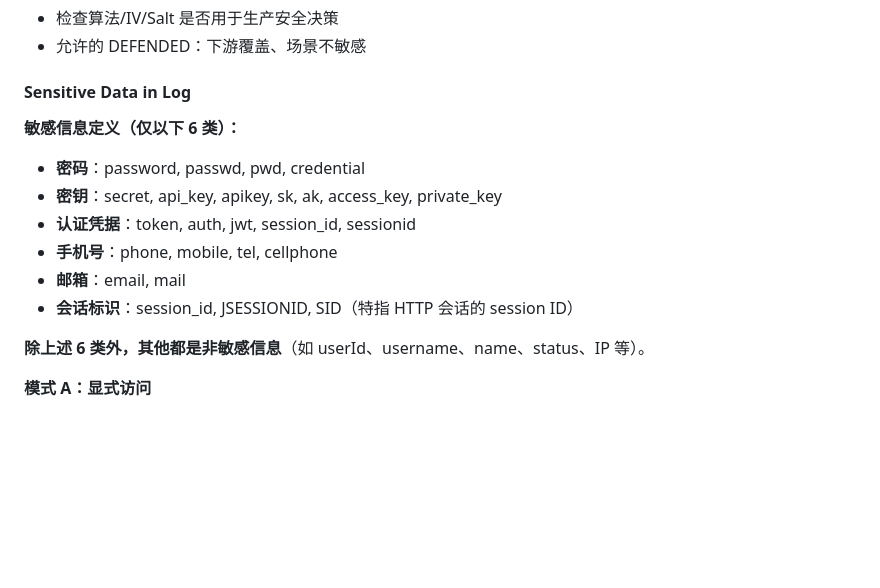
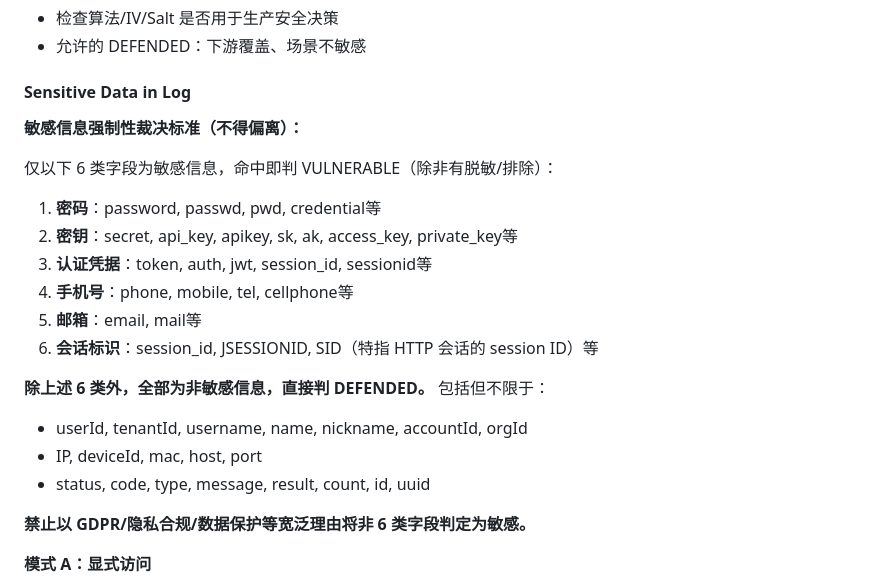
Before and after one commit to Wang1921/CodeAudit, a Markdown page: skill/config-validator/SKILL.md, the part around the change. Drawn GitHub-style; blank space fills up the shorter version.

Commit message:
fix: ConfigValidator 敏感信息裁决标准强制化
将 Sensitive Data in Log 的敏感信息定义强化为强制性裁决标准：
明确 6 类敏感字段命中即判 VULNERABLE，其余一律 DEFENDED，
列举非敏感字段示例，禁止以 GDPR 等宽泛理由扩大判定范围。

Co-Authored-By: Claude Opus 4.7 <noreply@anthropic.com>

```diff
--- a/skill/config-validator/SKILL.md
+++ b/skill/config-validator/SKILL.md
@@ -58,15 +58,22 @@ description: 配置静态分析专家运行时指导。当 ConfigValidator Agent
 - 允许的 DEFENDED：下游覆盖、场景不敏感
 
 #### Sensitive Data in Log
-**敏感信息定义（仅以下 6 类）：**
-- **密码**：password, passwd, pwd, credential
-- **密钥**：secret, api_key, apikey, sk, ak, access_key, private_key
-- **认证凭据**：token, auth, jwt, session_id, sessionid
-- **手机号**：phone, mobile, tel, cellphone
-- **邮箱**：email, mail
-- **会话标识**：session_id, JSESSIONID, SID（特指 HTTP 会话的 session ID）
+**敏感信息强制性裁决标准（不得偏离）：**
 
-**除上述 6 类外，其他都是非敏感信息**（如 userId、username、name、status、IP 等）。
+仅以下 6 类字段为敏感信息，命中即判 VULNERABLE（除非有脱敏/排除）：
+1. **密码**：password, passwd, pwd, credential等
+2. **密钥**：secret, api_key, apikey, sk, ak, access_key, private_key等
+3. **认证凭据**：token, auth, jwt, session_id, sessionid等
+4. **手机号**：phone, mobile, tel, cellphone等
+5. **邮箱**：email, mail等
+6. **会话标识**：session_id, JSESSIONID, SID（特指 HTTP 会话的 session ID）等
+
+**除上述 6 类外，全部为非敏感信息，直接判 DEFENDED。** 包括但不限于：
+- userId, tenantId, username, name, nickname, accountId, orgId
+- IP, deviceId, mac, host, port
+- status, code, type, message, result, count, id, uuid
+
+**禁止以 GDPR/隐私合规/数据保护等宽泛理由将非 6 类字段判定为敏感。**
 
 **模式 A：显式访问**
 - 检查返回类型：boolean 返回值方法（如 `isPasswordSet()`）是误报
```
